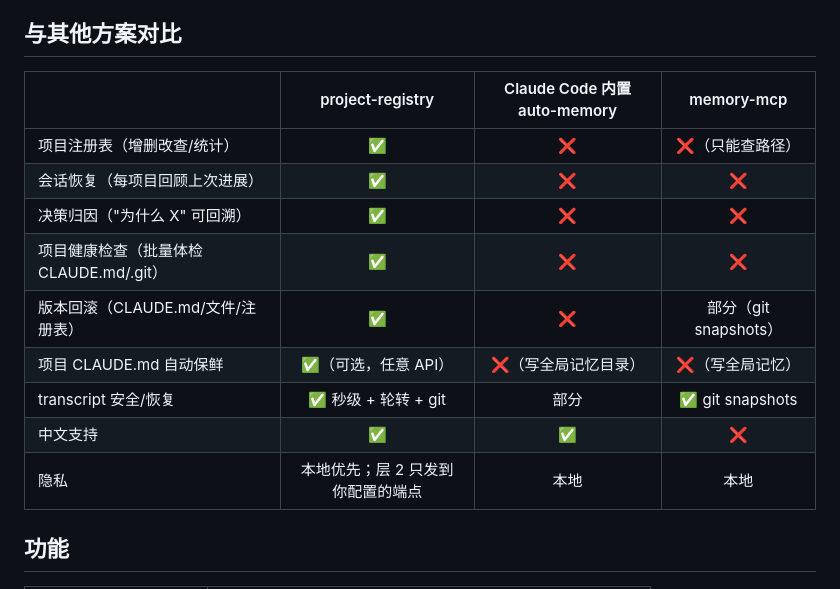
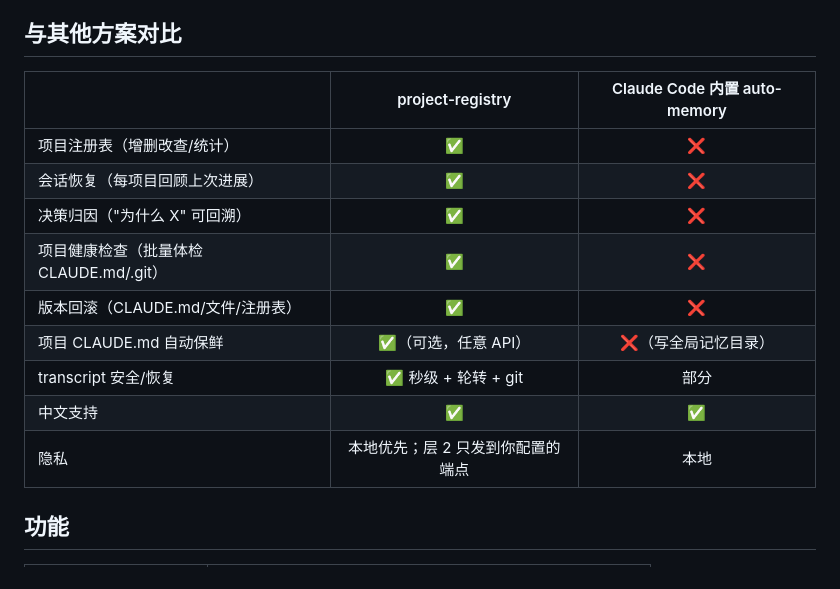
Before and after one commit to SUNQSHENG/project-registry, a Markdown page: README.zh-CN.md, the part around the change. GitHub-like rendering.

Commit message:
对比表删除 memory-mcp 列（9行→2列：vs auto-memory）：规避商业诋毁风险（原文自动保鲜行与官方文档矛盾）

```diff
--- a/README.zh-CN.md
+++ b/README.zh-CN.md
@@ -38,17 +38,17 @@
 
 ## 与其他方案对比
 
-| | project-registry | Claude Code 内置 auto-memory | memory-mcp |
-|:---|:---:|:---:|:---:|
-| 项目注册表（增删改查/统计） | ✅ | ❌ | ❌（只能查路径） |
-| 会话恢复（每项目回顾上次进展） | ✅ | ❌ | ❌ |
-| 决策归因（"为什么 X" 可回溯） | ✅ | ❌ | ❌ |
-| 项目健康检查（批量体检 CLAUDE.md/.git） | ✅ | ❌ | ❌ |
-| 版本回滚（CLAUDE.md/文件/注册表） | ✅ | ❌ | 部分（git snapshots） |
-| 项目 CLAUDE.md 自动保鲜 | ✅（可选，任意 API） | ❌（写全局记忆目录） | ❌（写全局记忆） |
-| transcript 安全/恢复 | ✅ 秒级 + 轮转 + git | 部分 | ✅ git snapshots |
-| 中文支持 | ✅ | ✅ | ❌ |
-| 隐私 | 本地优先；层 2 只发到你配置的端点 | 本地 | 本地 |
+| | project-registry | Claude Code 内置 auto-memory |
+|:---|:---:|:---:|
+| 项目注册表（增删改查/统计） | ✅ | ❌ |
+| 会话恢复（每项目回顾上次进展） | ✅ | ❌ |
+| 决策归因（"为什么 X" 可回溯） | ✅ | ❌ |
+| 项目健康检查（批量体检 CLAUDE.md/.git） | ✅ | ❌ |
+| 版本回滚（CLAUDE.md/文件/注册表） | ✅ | ❌ |
+| 项目 CLAUDE.md 自动保鲜 | ✅（可选，任意 API） | ❌（写全局记忆目录） |
+| transcript 安全/恢复 | ✅ 秒级 + 轮转 + git | 部分 |
+| 中文支持 | ✅ | ✅ |
+| 隐私 | 本地优先；层 2 只发到你配置的端点 | 本地 |
 
 ## 功能
 
```
Also changed, not shown: README.md (+11 -11 lines).
